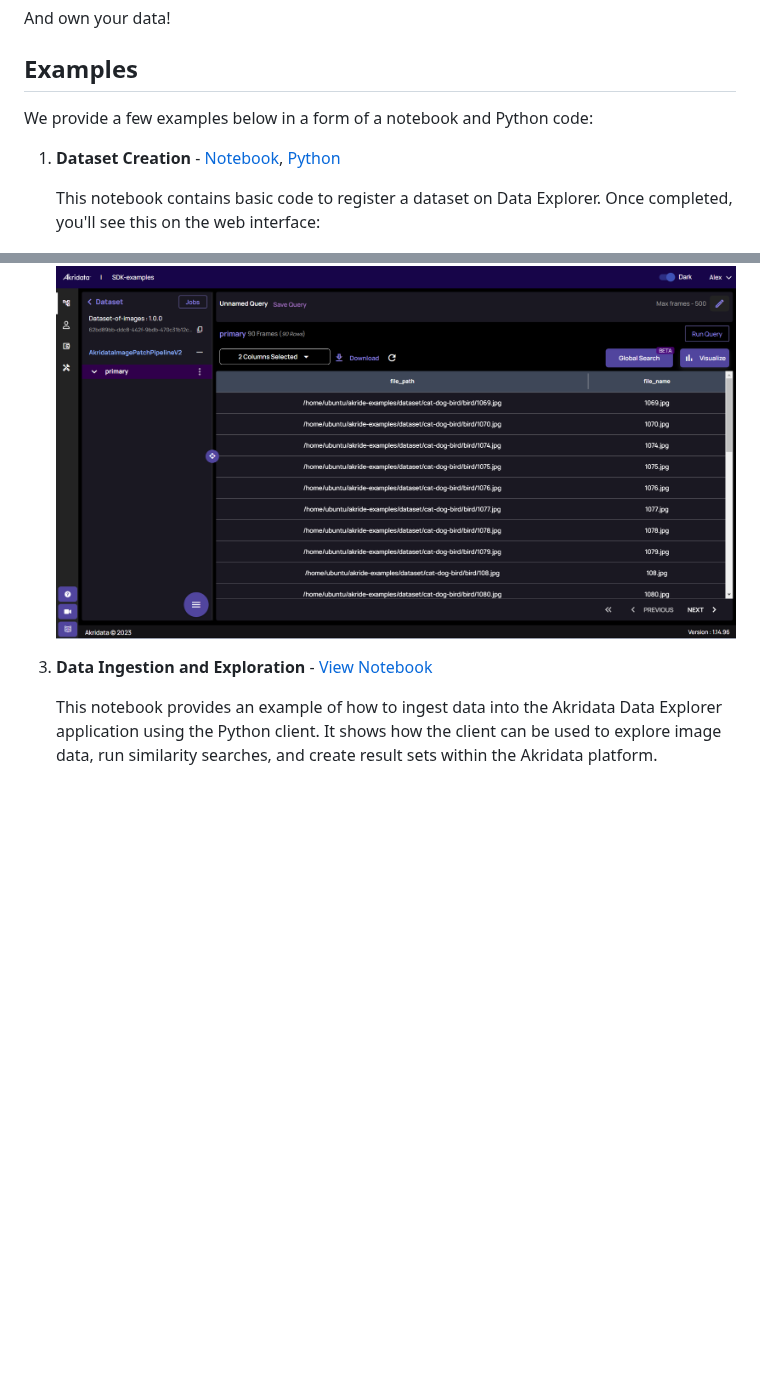
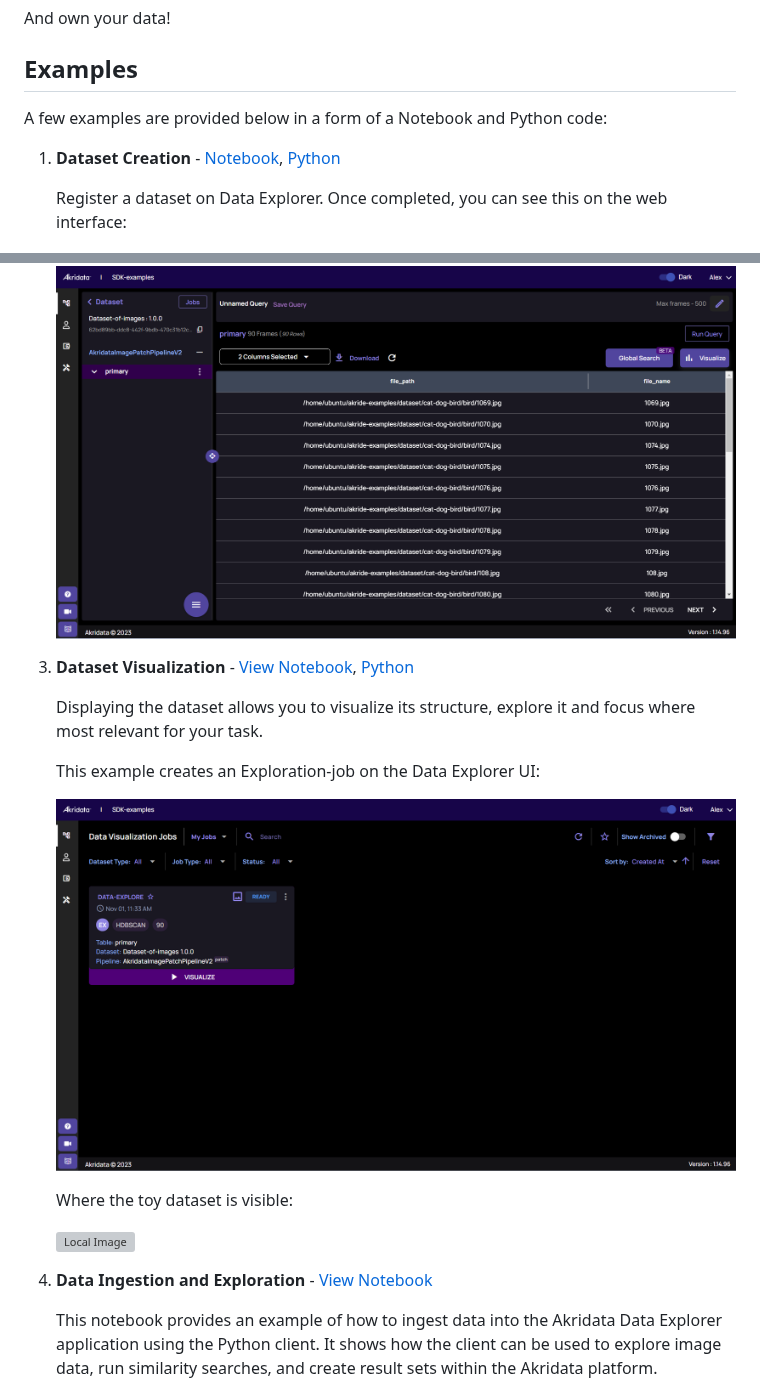
Before and after one commit to akridata-ai/akride-examples, a Markdown page: README.md, 2 parts joined by grey strips. GitHub-like rendering; pictures changed too: gallery/explore_job_created.png (added); blank space fills up the shorter version; grey boxes are pictures that could not be loaded.

Commit message:
readme (3) job visualization

```diff
--- a/README.md
+++ b/README.md
@@ -63,11 +63,11 @@ And own your data!
 
 ## Examples
 
-We provide a few examples below in a form of a notebook and Python code:
+A few examples are provided below in a form of a Notebook and Python code:
 
 1. **Dataset Creation** - [Notebook](notebooks/create_dataset.ipynb), [Python](python_examples/create_dataset.py)
 
-   This notebook contains basic code to register a dataset on Data Explorer. Once completed, you'll see this on the web interface:
+   Register a dataset on Data Explorer. Once completed, you can see this on the web interface:
 
    ![Local Image](gallery/create_dataset.png)
 
@@ -77,8 +77,20 @@ We provide a few examples below in a form of a notebook and Python code:
 
    ![Local Image](gallery/data_ingestion.png)
 
+3. **Dataset Visualization** - [View Notebook](notebooks/explore_data.ipynb), [Python](python_examples/explore_data.py)
 
-3. **Data Ingestion and Exploration** - [View Notebook](notebooks/akride_explore_dataset.ipynb)
+   Displaying the dataset allows you to visualize its structure, explore it and focus where most relevant for your task.
+
+   This example creates an Exploration-job on the Data Explorer UI:
+
+   ![Local Image](gallery/explore_job_created.png)
+
+   Where the toy dataset is visible:
+
+   ![Local Image](gallery/job_visualization.png)
+
+
+4. **Data Ingestion and Exploration** - [View Notebook](notebooks/akride_explore_dataset.ipynb)
 
    This notebook provides an example of how to ingest data into the Akridata Data Explorer application using the Python client. It shows how the client can be used to explore image data, run similarity searches, and create result sets within the Akridata platform.
 
```
Also changed, not shown: 1 other file.
